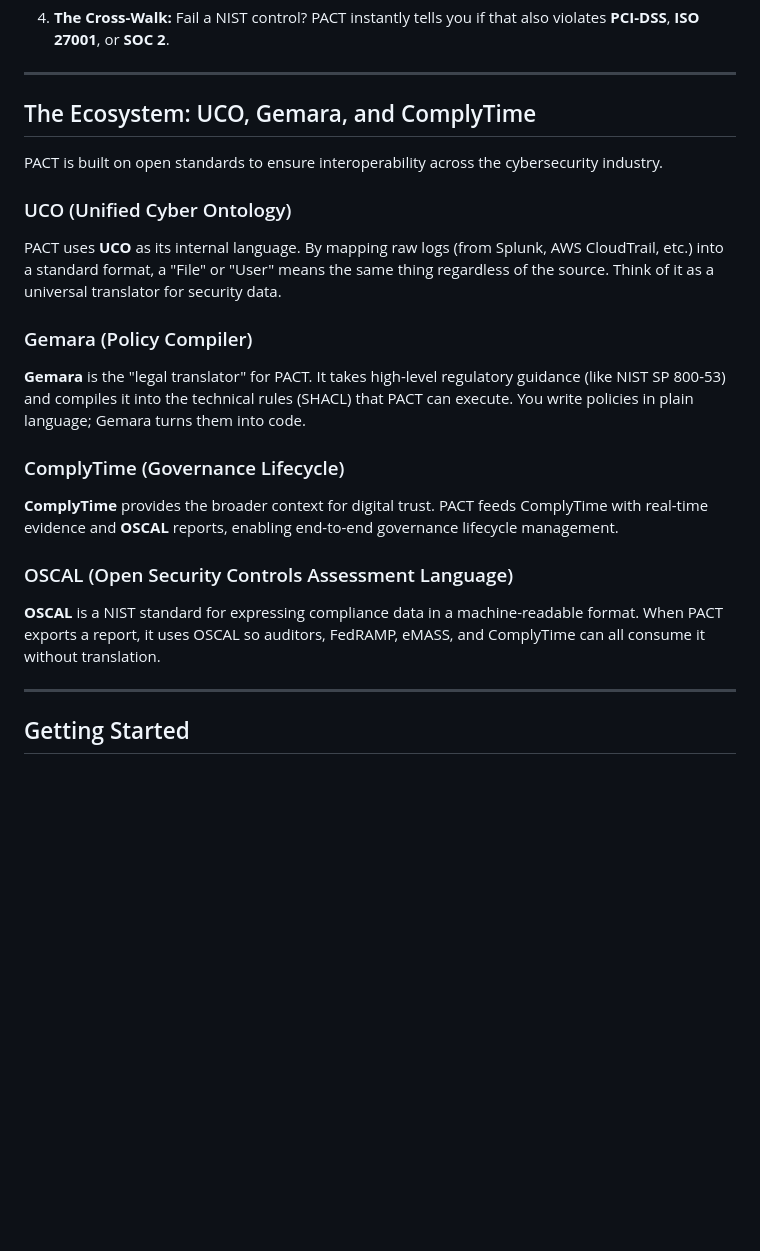
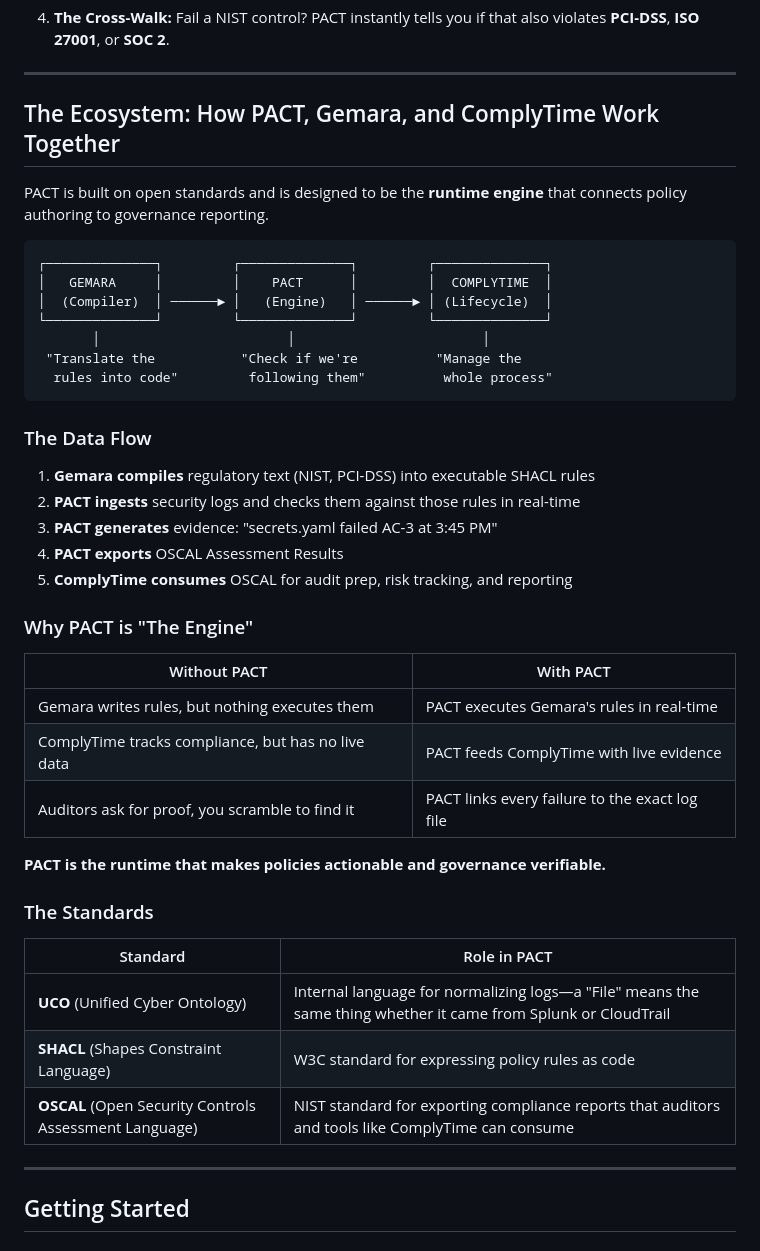
Before and after one commit to andreahall12/PACT-compliance-engine, a Markdown page: README.md, the part around the change. GitHub-like rendering; blank space fills up the shorter version.

Commit message:
docs: add ecosystem diagram showing PACT as the engine
- Visual flow: Gemara → PACT → ComplyTime
- Data flow explanation (5 steps)
- Comparison table: with/without PACT
- Standards table: UCO, SHACL, OSCAL roles

````diff
--- a/README.md
+++ b/README.md
@@ -129,21 +129,45 @@ graph TD
 
 ---
 
-## The Ecosystem: UCO, Gemara, and ComplyTime
+## The Ecosystem: How PACT, Gemara, and ComplyTime Work Together
 
-PACT is built on open standards to ensure interoperability across the cybersecurity industry.
+PACT is built on open standards and is designed to be the **runtime engine** that connects policy authoring to governance reporting.
 
-### UCO (Unified Cyber Ontology)
-PACT uses **UCO** as its internal language. By mapping raw logs (from Splunk, AWS CloudTrail, etc.) into a standard format, a "File" or "User" means the same thing regardless of the source. Think of it as a universal translator for security data.
+```
+┌──────────────┐         ┌──────────────┐         ┌──────────────┐
+│   GEMARA     │         │    PACT      │         │  COMPLYTIME  │
+│  (Compiler)  │ ──────► │   (Engine)   │ ──────► │ (Lifecycle)  │
+└──────────────┘         └──────────────┘         └──────────────┘
+       │                        │                        │
+ "Translate the           "Check if we're          "Manage the
+  rules into code"         following them"          whole process"
+```
 
-### Gemara (Policy Compiler)
-**Gemara** is the "legal translator" for PACT. It takes high-level regulatory guidance (like NIST SP 800-53) and compiles it into the technical rules (SHACL) that PACT can execute. You write policies in plain language; Gemara turns them into code.
+### The Data Flow
 
-### ComplyTime (Governance Lifecycle)
-**ComplyTime** provides the broader context for digital trust. PACT feeds ComplyTime with real-time evidence and **OSCAL** reports, enabling end-to-end governance lifecycle management.
+1. **Gemara compiles** regulatory text (NIST, PCI-DSS) into executable SHACL rules
+2. **PACT ingests** security logs and checks them against those rules in real-time
+3. **PACT generates** evidence: "secrets.yaml failed AC-3 at 3:45 PM"
+4. **PACT exports** OSCAL Assessment Results
+5. **ComplyTime consumes** OSCAL for audit prep, risk tracking, and reporting
 
-### OSCAL (Open Security Controls Assessment Language)
-**OSCAL** is a NIST standard for expressing compliance data in a machine-readable format. When PACT exports a report, it uses OSCAL so auditors, FedRAMP, eMASS, and ComplyTime can all consume it without translation.
+### Why PACT is "The Engine"
+
+| Without PACT | With PACT |
+|--------------|-----------|
+| Gemara writes rules, but nothing executes them | PACT executes Gemara's rules in real-time |
+| ComplyTime tracks compliance, but has no live data | PACT feeds ComplyTime with live evidence |
+| Auditors ask for proof, you scramble to find it | PACT links every failure to the exact log file |
+
+**PACT is the runtime that makes policies actionable and governance verifiable.**
+
+### The Standards
+
+| Standard | Role in PACT |
+|----------|--------------|
+| **UCO** (Unified Cyber Ontology) | Internal language for normalizing logs—a "File" means the same thing whether it came from Splunk or CloudTrail |
+| **SHACL** (Shapes Constraint Language) | W3C standard for expressing policy rules as code |
+| **OSCAL** (Open Security Controls Assessment Language) | NIST standard for exporting compliance reports that auditors and tools like ComplyTime can consume |
 
 ---
 
````
